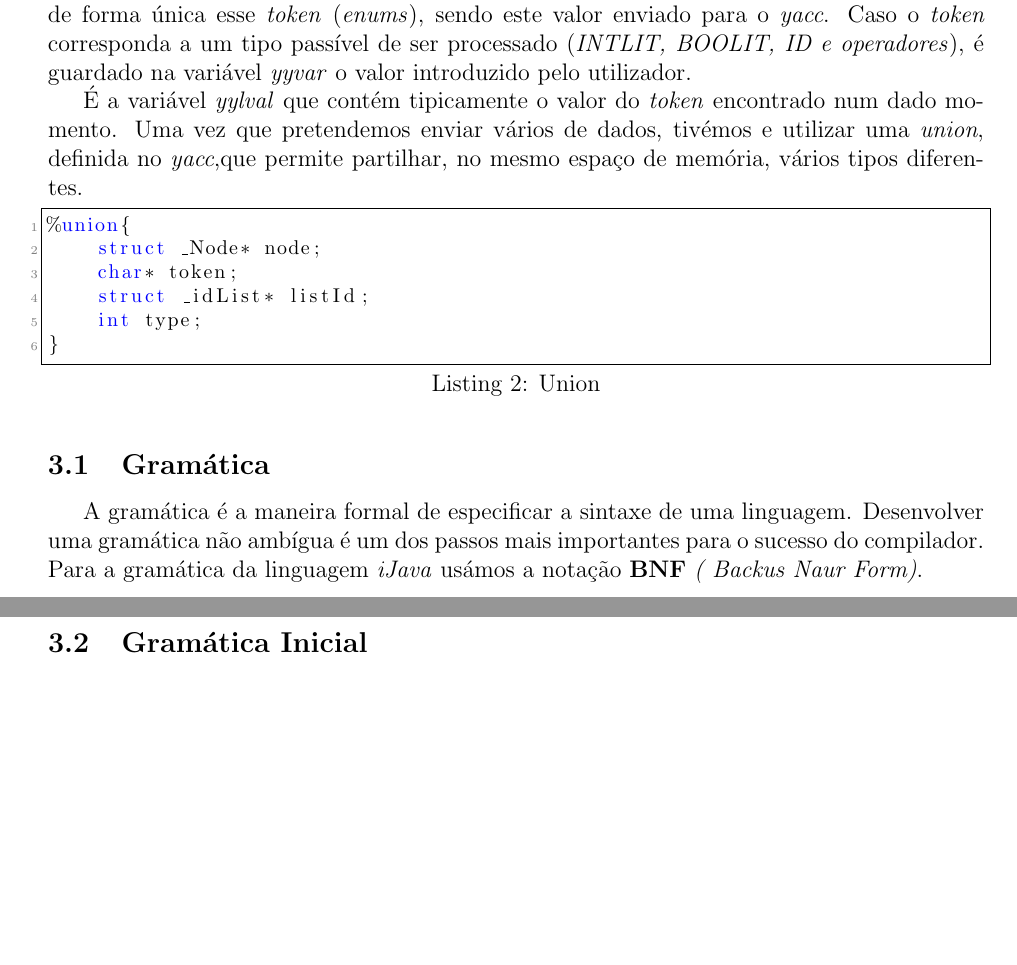
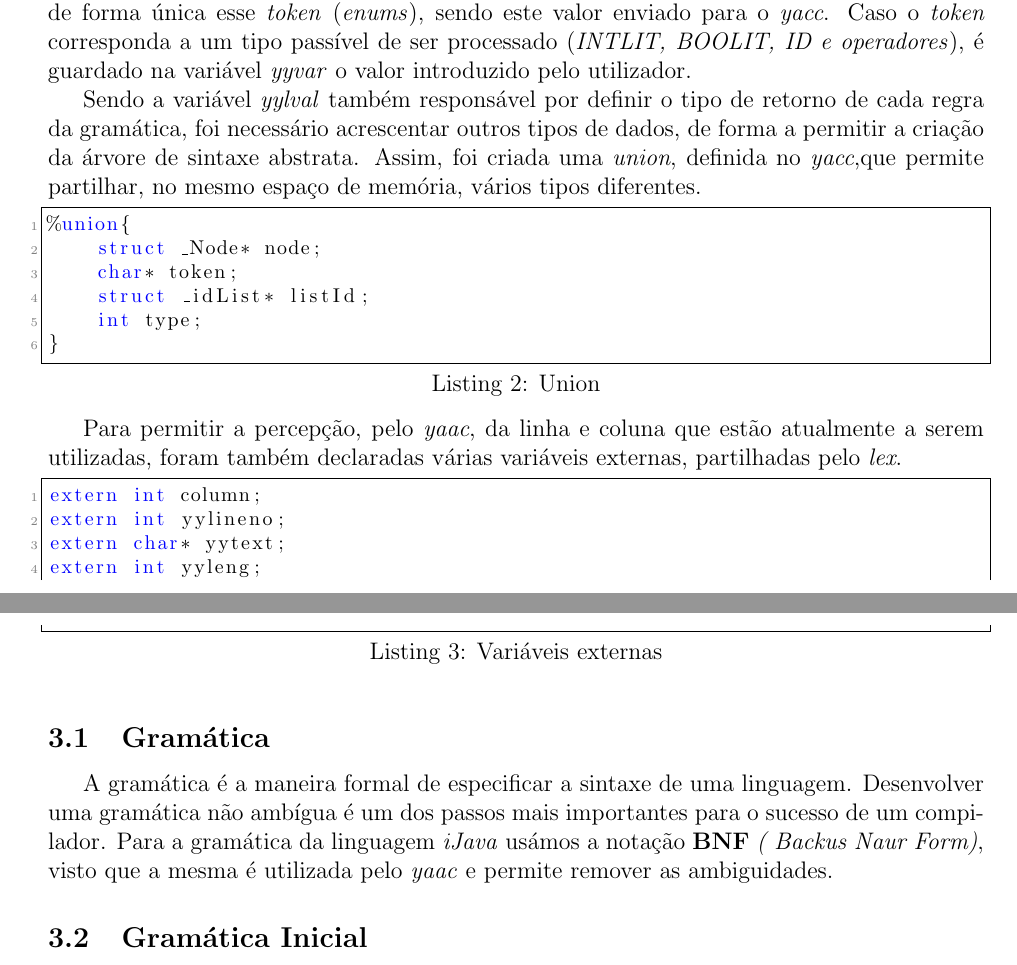
Before and after one commit to bcaceiro/compiler, a LaTeX document (ReLaToRiOo/rel.tex): two parts of pages 7 and 8 of 17, joined at a grey line, cut so that both start at the same text, the shorter picture padded with empty space. Compiled offline with pdfLaTeX.

Commit message:
cenas relatorio

```diff
--- a/ReLaToRiOo/rel.tex
+++ b/ReLaToRiOo/rel.tex
@@ -260,7 +260,9 @@ De forma a realizar a análise sintática foi utilizada a ferramenta \emph{lex},
 
 Para realizar a ligação entre o \emph{yacc} e o \emph{lex} foram definidos \emph{tokens} no  \emph{yacc},posteriormente importados pelo \emph{lex}. Sempre que o \emph{lex} detecta uma sequência de caracteres correspondente a um \emph{token} válido retorna um código acordado entre o \emph{yacc} e \emph{lex} de forma a identificar de forma única esse \emph{token} (\emph{enums}), sendo este valor enviado para o \emph{yacc}.
 Caso o \emph{token} corresponda a um tipo passível de ser processado (\emph{INTLIT, BOOLIT, ID e operadores}), é guardado na variável \emph{yyvar} o valor introduzido pelo utilizador.
-\par É a variável \emph{yylval} que contém tipicamente o valor do \emph{token} encontrado num dado momento. Uma vez que pretendemos enviar vários de dados, tivémos e utilizar uma \emph{union}, definida no \emph{yacc},que permite partilhar, no mesmo espaço de memória, vários tipos diferentes.
+
+\par Sendo a variável \emph{yylval} também responsável por definir o tipo de retorno de cada regra da gramática, foi necessário acrescentar outros tipos de dados, de forma a permitir a criação da árvore de sintaxe abstrata. Assim, foi criada uma \emph{union}, definida no \emph{yacc},que permite partilhar, no mesmo espaço de memória, vários tipos diferentes.
+
 \lstset{language=c,caption={Union},label=Estruturas}
 \begin{lstlisting}
 %union{
@@ -271,14 +273,20 @@ Caso o \emph{token} corresponda a um tipo passível de ser processado (\emph{INT
 }
 \end{lstlisting}
 
+\par Para permitir a percepção, pelo \emph{yaac}, da linha e coluna que estão atualmente a serem utilizadas, foram também declaradas várias variáveis externas, partilhadas pelo \emph{lex}.
+\lstset{language=c,caption=Variáveis externas,label=Estruturas2}
+\begin{lstlisting}
+extern int column;
+extern int yylineno;
+extern char* yytext;
+extern int yyleng;
+\end{lstlisting}
+
 
 \subsection{Gramática}
 
-
-
-
 A gramática é a maneira formal de especificar a sintaxe de uma linguagem.
-Desenvolver uma gramática não ambígua é um dos passos mais importantes para o sucesso do compilador. Para a gramática da linguagem \emph{iJava} usámos a notação \textbf{BNF} \emph{( Backus Naur Form)}.
+Desenvolver uma gramática não ambígua é um dos passos mais importantes para o sucesso de um compilador. Para a gramática da linguagem \emph{iJava} usámos a notação \textbf{BNF} \emph{( Backus Naur Form)}, visto que a mesma é utilizada pelo \emph{yaac} e permite remover as ambiguidades.
 
 
 \subsection{Gramática Inicial}
```
Also changed, not shown: ReLaToRiOo/rel.pdf, 4 other files.
